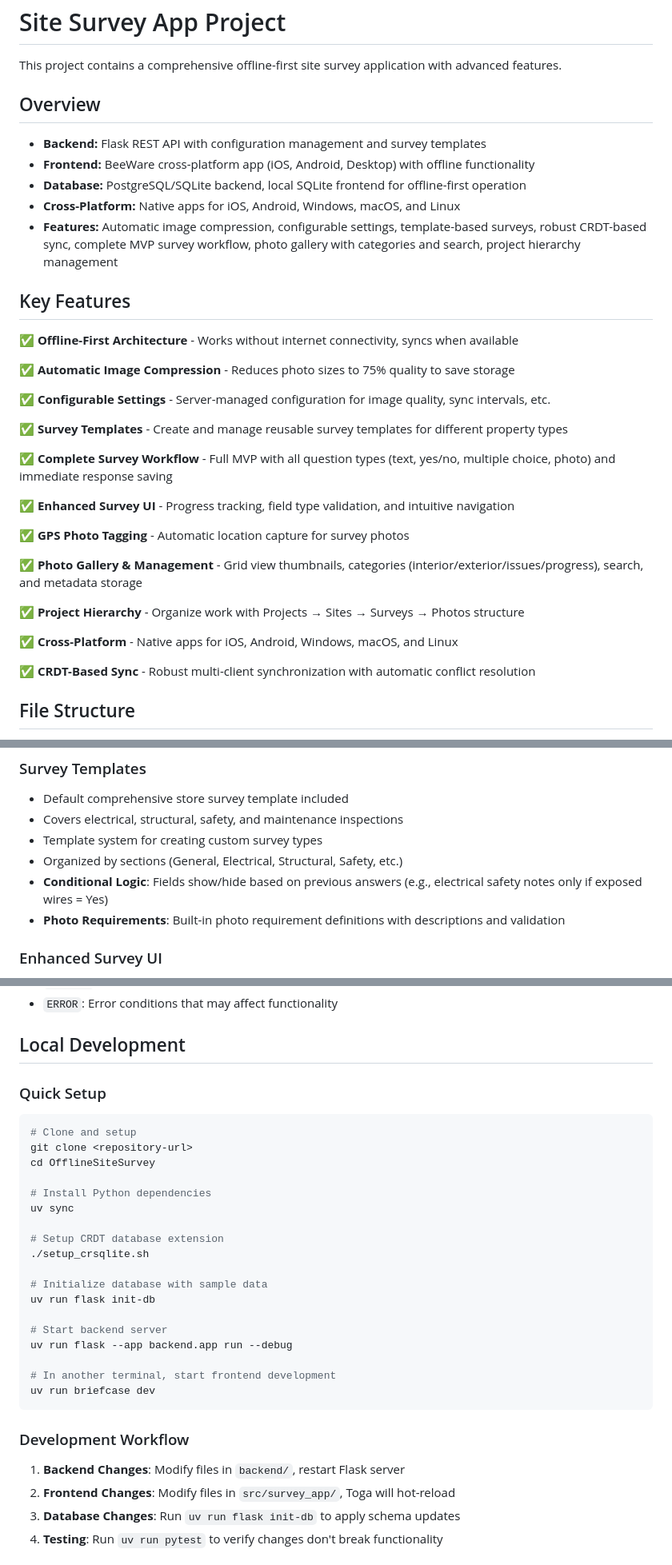
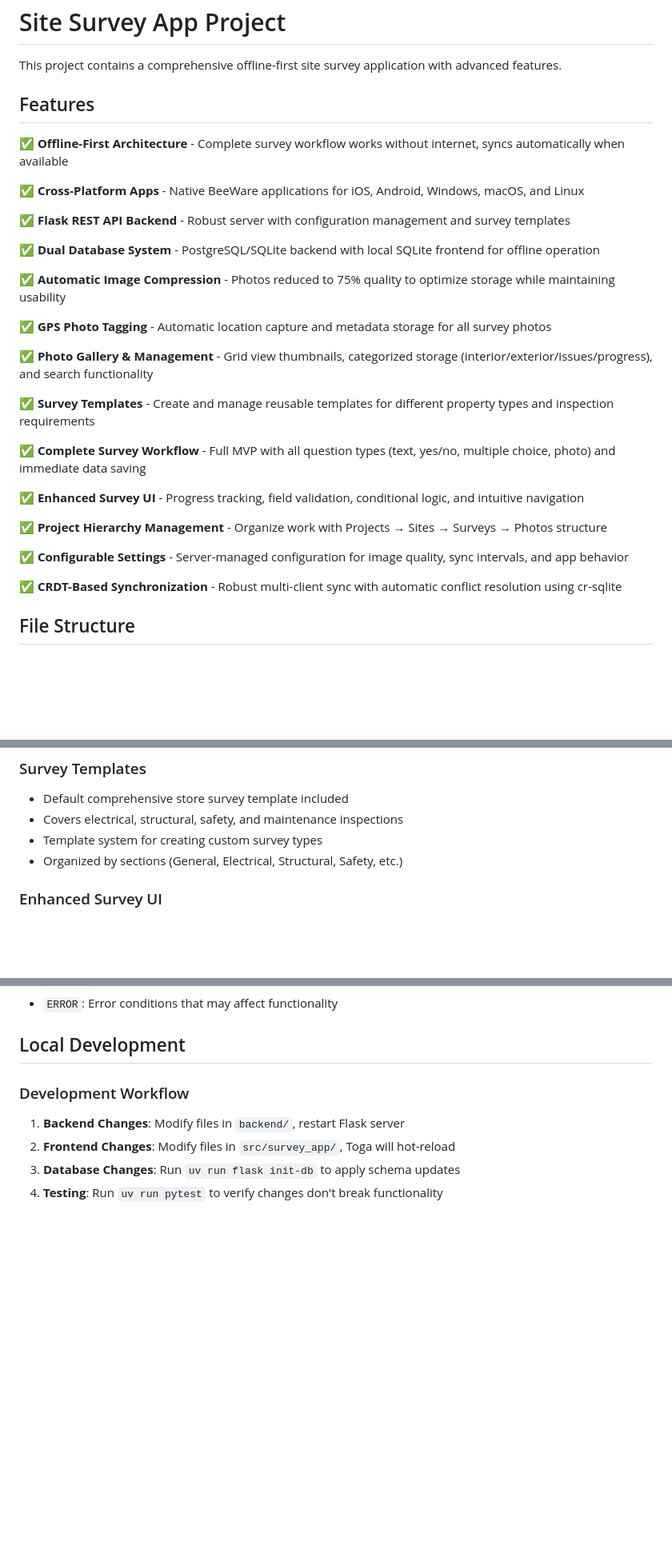
Before and after one commit to KeithCu/OfflineSiteSurvey, a Markdown page: README.md, 3 parts joined by grey strips. Shown: that part at 80% size. GitHub-like rendering; blank space fills up the shorter version.

Commit message:
remove duplicate text

````diff
--- a/README.md
+++ b/README.md
@@ -2,37 +2,33 @@
 
 This project contains a comprehensive offline-first site survey application with advanced features.
 
-## Overview
+## Features
 
-- **Backend:** Flask REST API with configuration management and survey templates
-- **Frontend:** BeeWare cross-platform app (iOS, Android, Desktop) with offline functionality
-- **Database:** PostgreSQL/SQLite backend, local SQLite frontend for offline-first operation
-- **Cross-Platform:** Native apps for iOS, Android, Windows, macOS, and Linux
-- **Features:** Automatic image compression, configurable settings, template-based surveys, robust CRDT-based sync, complete MVP survey workflow, photo gallery with categories and search, project hierarchy management
+✅ **Offline-First Architecture** - Complete survey workflow works without internet, syncs automatically when available
 
-## Key Features
+✅ **Cross-Platform Apps** - Native BeeWare applications for iOS, Android, Windows, macOS, and Linux
 
-✅ **Offline-First Architecture** - Works without internet connectivity, syncs when available
+✅ **Flask REST API Backend** - Robust server with configuration management and survey templates
 
-✅ **Automatic Image Compression** - Reduces photo sizes to 75% quality to save storage
+✅ **Dual Database System** - PostgreSQL/SQLite backend with local SQLite frontend for offline operation
 
-✅ **Configurable Settings** - Server-managed configuration for image quality, sync intervals, etc.
+✅ **Automatic Image Compression** - Photos reduced to 75% quality to optimize storage while maintaining usability
 
-✅ **Survey Templates** - Create and manage reusable survey templates for different property types
+✅ **GPS Photo Tagging** - Automatic location capture and metadata storage for all survey photos
 
-✅ **Complete Survey Workflow** - Full MVP with all question types (text, yes/no, multiple choice, photo) and immediate response saving
+✅ **Photo Gallery & Management** - Grid view thumbnails, categorized storage (interior/exterior/issues/progress), and search functionality
 
-✅ **Enhanced Survey UI** - Progress tracking, field type validation, and intuitive navigation
+✅ **Survey Templates** - Create and manage reusable templates for different property types and inspection requirements
 
-✅ **GPS Photo Tagging** - Automatic location capture for survey photos
+✅ **Complete Survey Workflow** - Full MVP with all question types (text, yes/no, multiple choice, photo) and immediate data saving
 
-✅ **Photo Gallery & Management** - Grid view thumbnails, categories (interior/exterior/issues/progress), search, and metadata storage
+✅ **Enhanced Survey UI** - Progress tracking, field validation, conditional logic, and intuitive navigation
 
-✅ **Project Hierarchy** - Organize work with Projects → Sites → Surveys → Photos structure
+✅ **Project Hierarchy Management** - Organize work with Projects → Sites → Surveys → Photos structure
 
-✅ **Cross-Platform** - Native apps for iOS, Android, Windows, macOS, and Linux
+✅ **Configurable Settings** - Server-managed configuration for image quality, sync intervals, and app behavior
 
-✅ **CRDT-Based Sync** - Robust multi-client synchronization with automatic conflict resolution
+✅ **CRDT-Based Synchronization** - Robust multi-client sync with automatic conflict resolution using cr-sqlite
 
 ## File Structure
 
@@ -102,8 +98,6 @@ The core MVP survey workflow is fully functional with all question types working
 - Covers electrical, structural, safety, and maintenance inspections
 - Template system for creating custom survey types
 - Organized by sections (General, Electrical, Structural, Safety, etc.)
-- **Conditional Logic**: Fields show/hide based on previous answers (e.g., electrical safety notes only if exposed wires = Yes)
-- **Photo Requirements**: Built-in photo requirement definitions with descriptions and validation
 
 ### Enhanced Survey UI
 - Progress indicators showing current question and completion status
@@ -317,28 +311,6 @@ Frontend logs are written to console only (suitable for Toga applications). Logs
 
 ## Local Development
 
-### Quick Setup
-
-```bash
-# Clone and setup
-git clone <repository-url>
-cd OfflineSiteSurvey
-
-# Install Python dependencies
-uv sync
-
-# Setup CRDT database extension
-./setup_crsqlite.sh
-
-# Initialize database with sample data
-uv run flask init-db
-
-# Start backend server
-uv run flask --app backend.app run --debug
-
-# In another terminal, start frontend development
-uv run briefcase dev
-```
 
 ### Development Workflow
 
````
